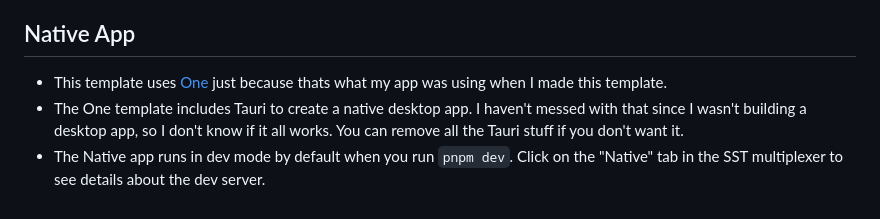
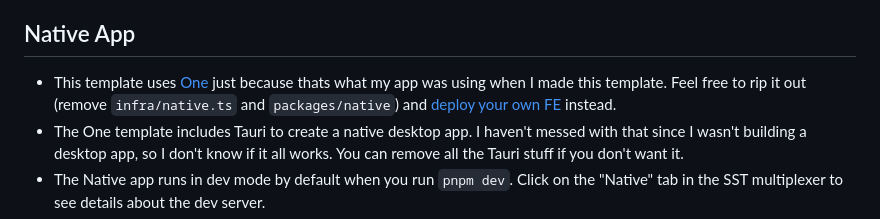
Before and after one commit to madisonbullard/sst-zero-template, a Markdown page: README.md, the part around the change. Drawn GitHub-style.

```diff
--- a/README.md
+++ b/README.md
@@ -49,7 +49,7 @@ If you just want to try things out, be sure to `sst remove --stage {your stage n
 - This repo isn't quite set up for prod deploys yet. There are a few `throw new Error()` in the codebase that should catch all the places that need updates to support a prod deployment. Most are just populating the correct env vars for prod.
 
 ## Native App
-- This template uses [One](https://onestack.dev/) just because thats what my app was using when I made this template.
+- This template uses [One](https://onestack.dev/) just because thats what my app was using when I made this template. Feel free to rip it out (remove `infra/native.ts` and `packages/native`) and [deploy your own FE](https://sst.dev/docs/component/aws/nextjs) instead.
 - The One template includes Tauri to create a native desktop app. I haven't messed with that since I wasn't building a desktop app, so I don't know if it all works. You can remove all the Tauri stuff if you don't want it.
 - The Native app runs in dev mode by default when you run `pnpm dev`. Click on the "Native" tab in the SST multiplexer to see details about the dev server.
 - This One template requires Node 22.
```
